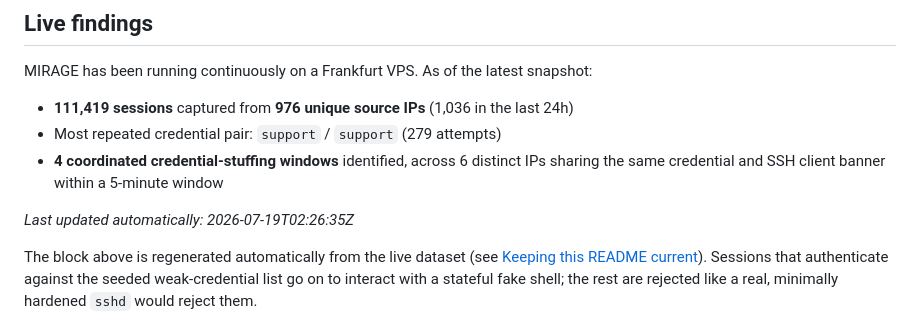
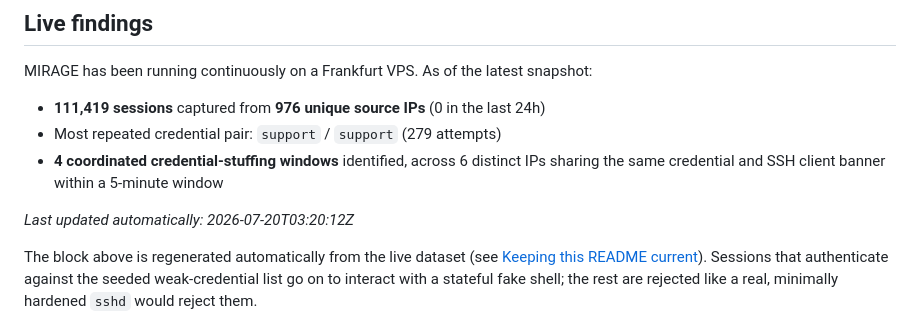
Before and after one commit to Mirage-Source/mirage-core, a Markdown page: README.md, the part around the change. GitHub-like rendering.

Commit message:
chore: update README live findings [skip ci]

```diff
--- a/README.md
+++ b/README.md
@@ -11,11 +11,11 @@ MIRAGE exposes a convincing fake SSH server, captures every credential attempt a
 MIRAGE has been running continuously on a Frankfurt VPS. As of the latest snapshot:
 
 <!-- STATS:START -->
-- **111,419 sessions** captured from **976 unique source IPs** (1,036 in the last 24h)
+- **111,419 sessions** captured from **976 unique source IPs** (0 in the last 24h)
 - Most repeated credential pair: `support` / `support` (279 attempts)
 - **4 coordinated credential-stuffing windows** identified, across 6 distinct IPs sharing the same credential and SSH client banner within a 5-minute window
 
-_Last updated automatically: 2026-07-19T02:26:35Z_
+_Last updated automatically: 2026-07-20T03:20:12Z_
 <!-- STATS:END -->
 
 The block above is regenerated automatically from the live dataset (see [Keeping this README current](#keeping-this-readme-current)). Sessions that authenticate against the seeded weak-credential list go on to interact with a stateful fake shell; the rest are rejected like a real, minimally hardened `sshd` would reject them.
```
